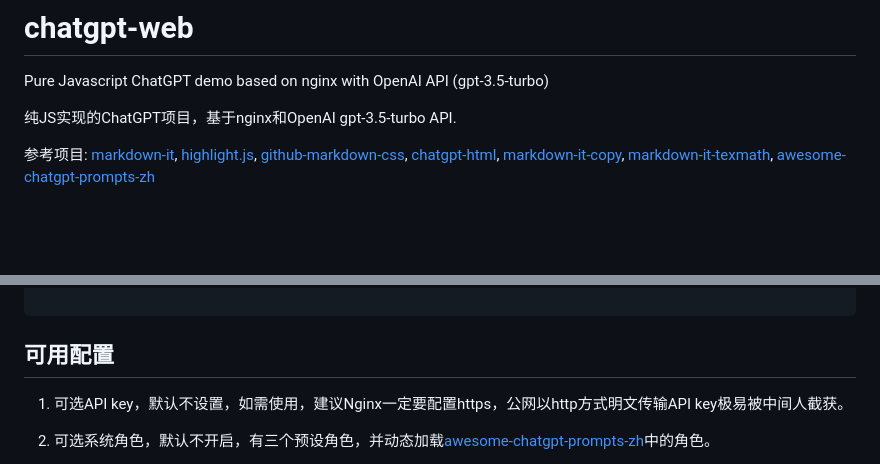
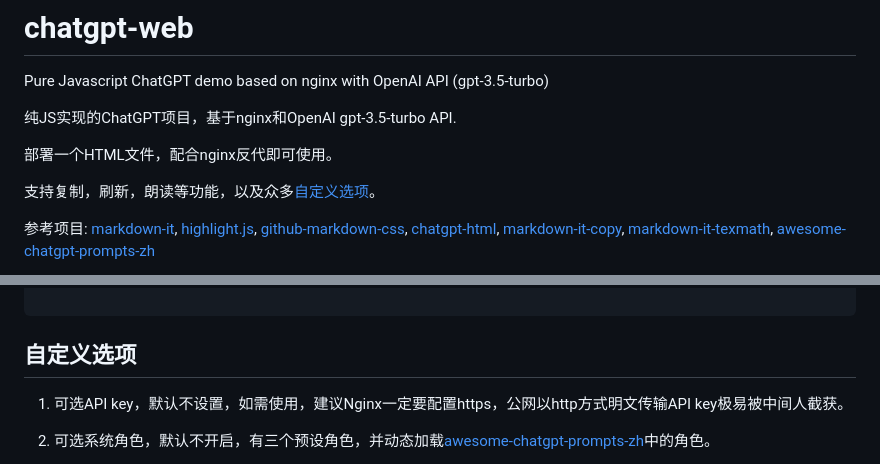
Before and after one commit to xqdoo00o/chatgpt-web, a Markdown page: README.md, 2 parts joined by grey strips. Drawn GitHub-style; blank space fills up the shorter version.

Commit message:
complete readme

````diff
--- a/README.md
+++ b/README.md
@@ -2,6 +2,10 @@
 Pure Javascript ChatGPT demo based on nginx with OpenAI API (gpt-3.5-turbo)
 
 纯JS实现的ChatGPT项目，基于nginx和OpenAI gpt-3.5-turbo API.
+
+部署一个HTML文件，配合nginx反代即可使用。
+
+支持复制，刷新，朗读等功能，以及众多[自定义选项](#自定义选项)。
 
 参考项目:
 [markdown-it](https://github.com/markdown-it/markdown-it),
@@ -79,7 +83,7 @@ yourdomain.example.com {
 
 ```
 
-## 可用配置
+## 自定义选项
 
 1. 可选API key，默认不设置，如需使用，建议Nginx一定要配置https，公网以http方式明文传输API key极易被中间人截获。
 
````
